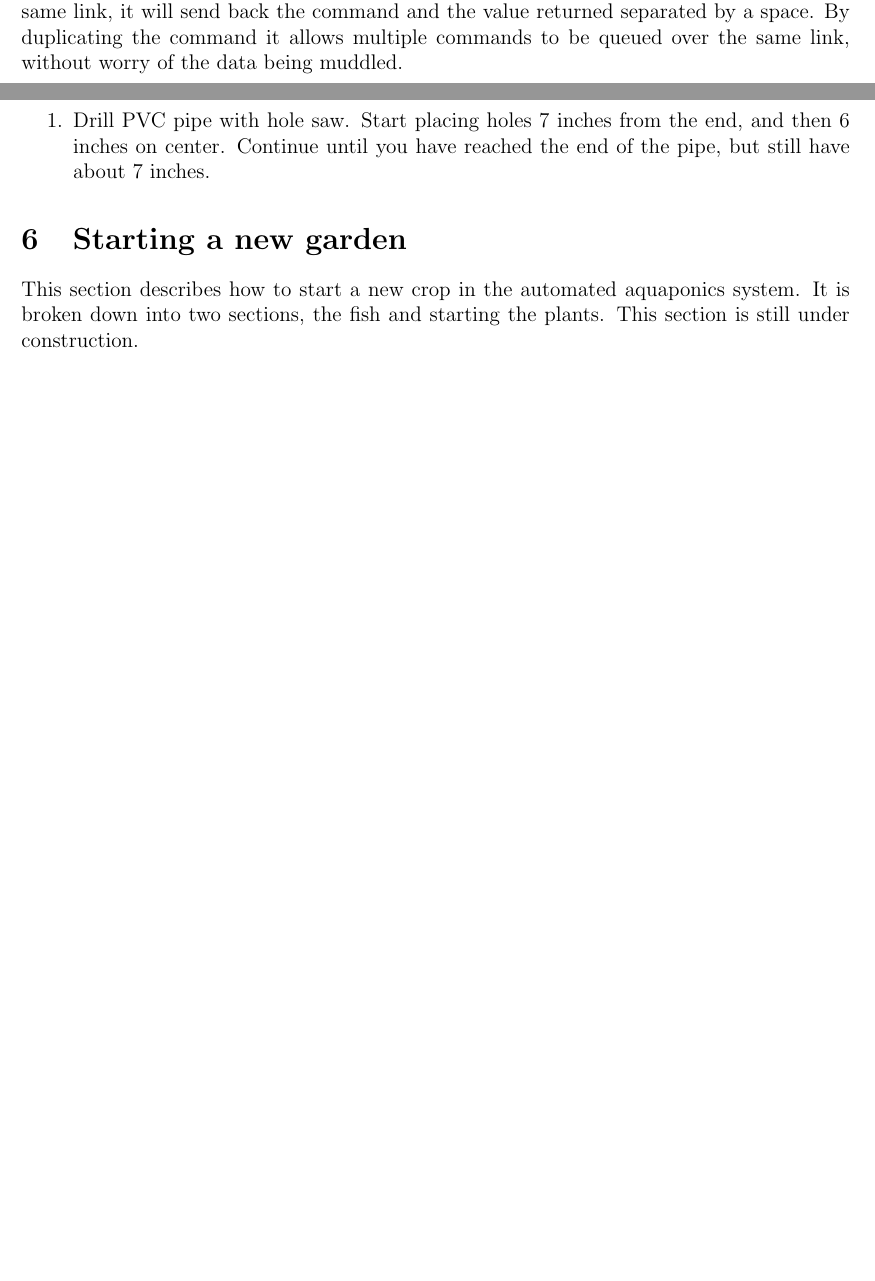
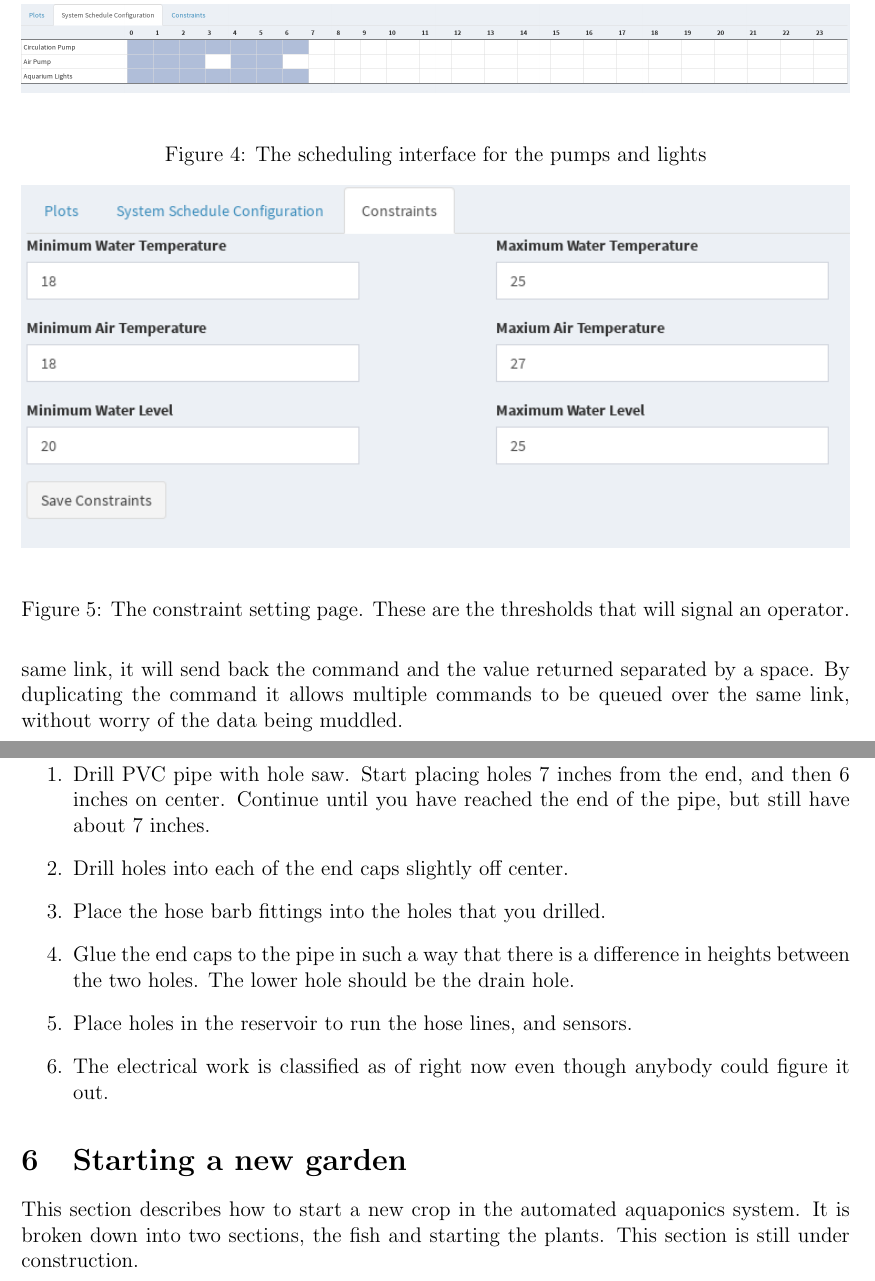
Before and after one commit to HSchmale16/Project1_auto-aquaponics, a LaTeX document (docs/docs.tex): two parts of pages 3 and 6 of 7 before the commit and two parts of pages 4 and 7 of 8 after it, joined at a grey line, cut at the place of the change, the shorter picture padded with empty space. Compiled offline with pdfLaTeX.

Commit message:
Add new images and work on webapp and database sections

```diff
--- a/docs/docs.tex
+++ b/docs/docs.tex
@@ -106,6 +109,19 @@ and lights to be switched on and off.
 	\includegraphics[width=\linewidth]{imgs/WebappDashboard}
 	\label{fig:data dashboard}
 	\caption{The dashboard with some test data placed in it.}
+\end{figure}
+
+\begin{figure}[h]
+	\includegraphics[width=\linewidth]{imgs/sched}
+	\label{fig:schedular}
+	\caption{The scheduling interface for the pumps and lights}
+\end{figure}
+
+\begin{figure}[h]
+	\includegraphics[width=\linewidth]{imgs/constraints}
+	\label{fig:constraints}
+	\caption{The constraint setting page. These are the thresholds that will
+		signal an operator.}
 \end{figure}
 
 \subsection{Serial Communication Protocol}
@@ -232,6 +248,14 @@ finished system.
     \item Drill PVC pipe with hole saw. Start placing holes 7 inches from the
         end, and then 6 inches on center. Continue until you have reached
         the end of the pipe, but still have about 7 inches.
+    \item Drill holes into each of the end caps slightly off center.
+    \item Place the hose barb fittings into the holes that you drilled.
+    \item Glue the end caps to the pipe in such a way that there is a difference
+   	      in heights between the two holes. The lower hole should be the drain
+   	      hole.
+   	\item Place holes in the reservoir to run the hose lines, and sensors.
+   	\item The electrical work is classified as of right now even though anybody
+   	      could figure it out.
 \end{enumerate}
 
 
```
Also changed, not shown: docs/imgs/constraints.png (added), docs/imgs/sched.png (added), docs/docs.tex (3 more changed lines).
